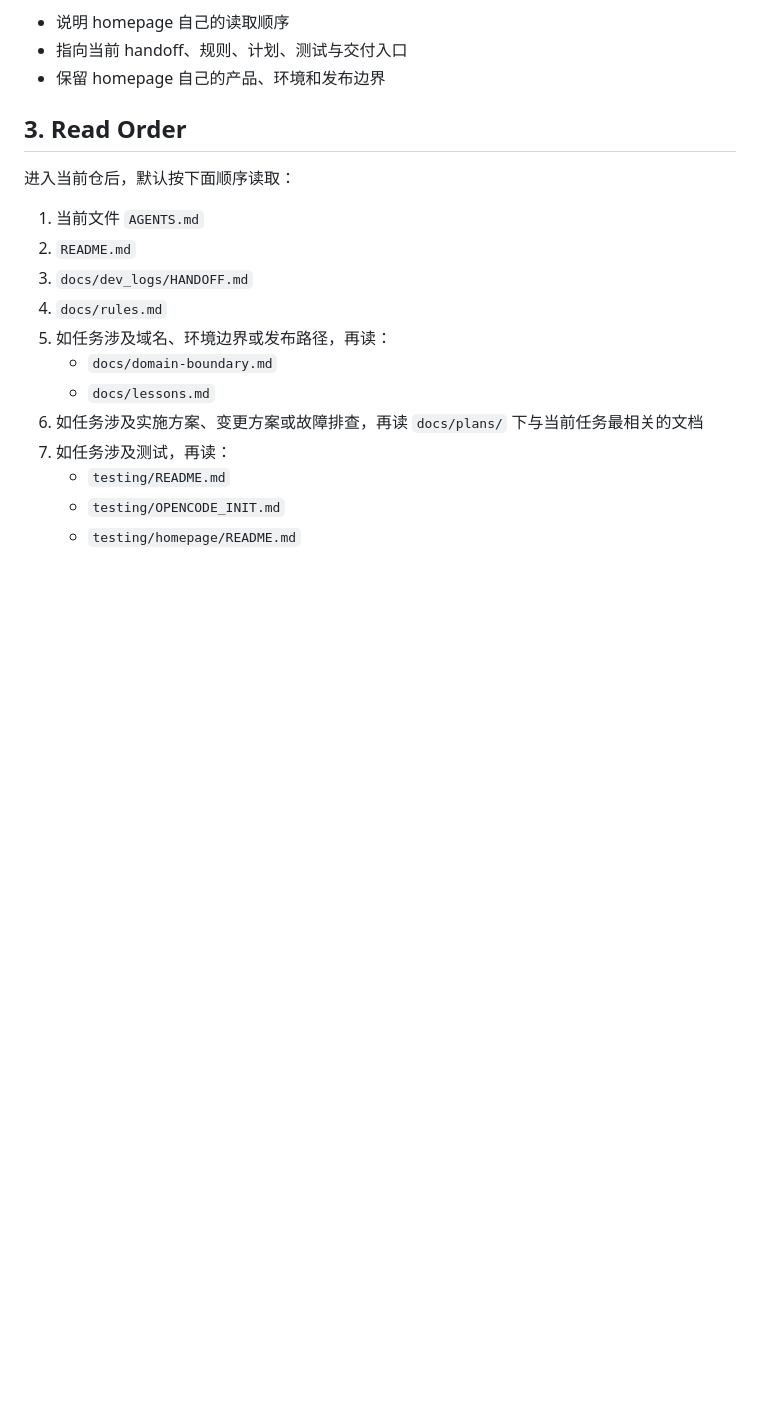
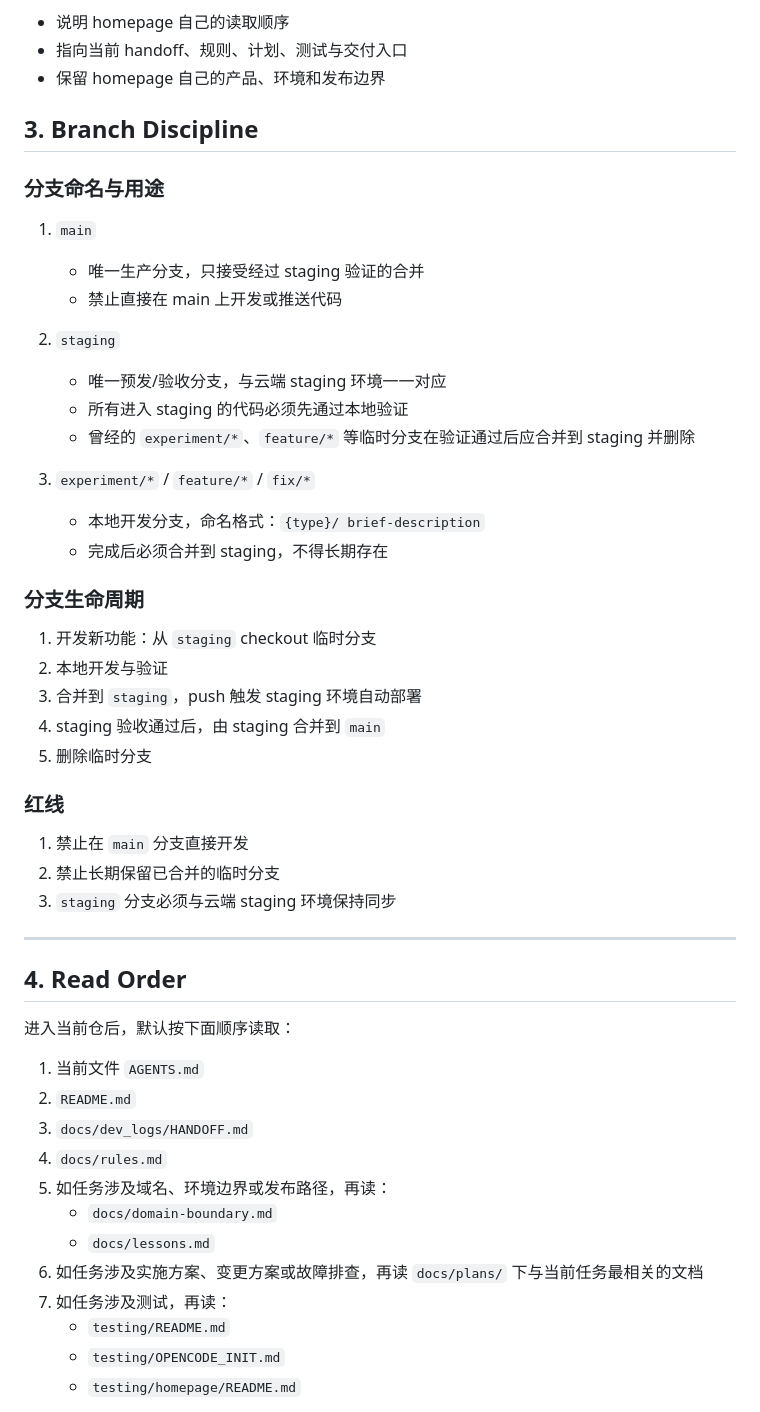
Before and after one commit to freestone16/Mindhikers-Home, a Markdown page: AGENTS.md, the part around one of its changes. GitHub-like rendering; blank space fills up the shorter version.

Commit message:
docs(agents): add branch discipline rules for staging/main workflow

```diff
--- a/AGENTS.md
+++ b/AGENTS.md
@@ -20,7 +20,40 @@
 - 指向当前 handoff、规则、计划、测试与交付入口
 - 保留 homepage 自己的产品、环境和发布边界
 
-## 3. Read Order
+## 3. Branch Discipline
+
+### 分支命名与用途
+
+1. `main`
+   - 唯一生产分支，只接受经过 staging 验证的合并
+   - 禁止直接在 main 上开发或推送代码
+
+2. `staging`
+   - 唯一预发/验收分支，与云端 staging 环境一一对应
+   - 所有进入 staging 的代码必须先通过本地验证
+   - 曾经的 `experiment/*`、`feature/*` 等临时分支在验证通过后应合并到 staging 并删除
+
+3. `experiment/*` / `feature/*` / `fix/*`
+   - 本地开发分支，命名格式：`{type}/ brief-description`
+   - 完成后必须合并到 staging，不得长期存在
+
+### 分支生命周期
+
+1. 开发新功能：从 `staging` checkout 临时分支
+2. 本地开发与验证
+3. 合并到 `staging`，push 触发 staging 环境自动部署
+4. staging 验收通过后，由 staging 合并到 `main`
+5. 删除临时分支
+
+### 红线
+
+1. 禁止在 `main` 分支直接开发
+2. 禁止长期保留已合并的临时分支
+3. `staging` 分支必须与云端 staging 环境保持同步
+
+---
+
+## 4. Read Order
 
 进入当前仓后，默认按下面顺序读取：
 
```
Also changed, not shown: other parts of AGENTS.md (+4 -4 lines).
